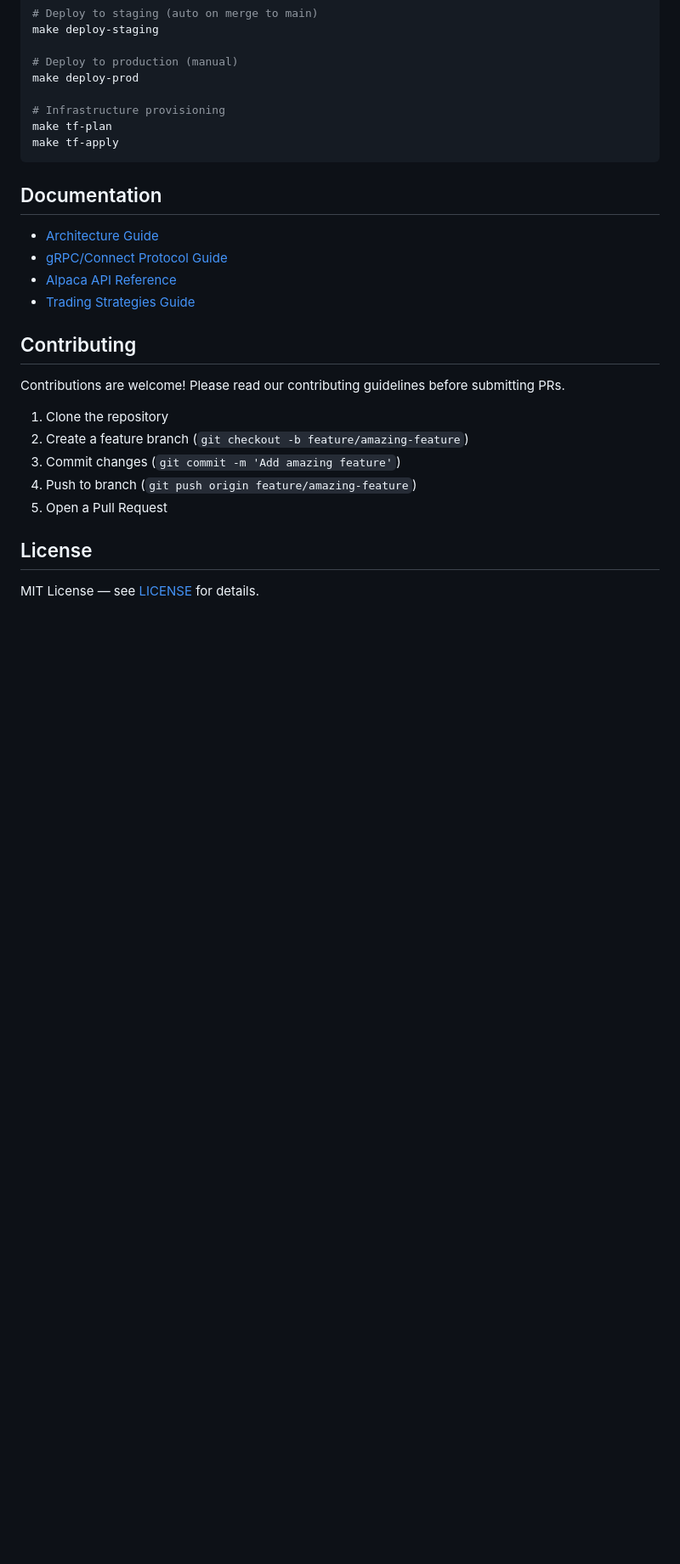
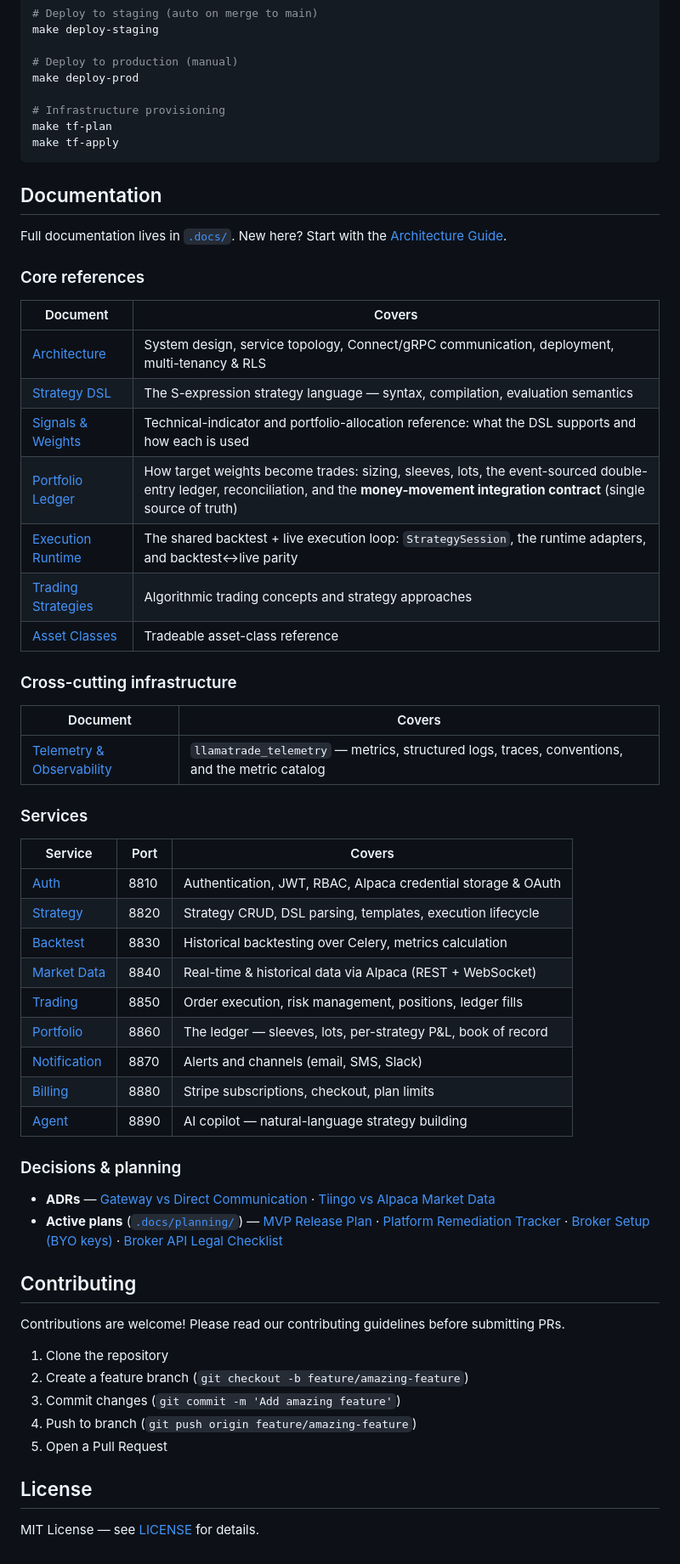
Before and after one commit to nbaghiro/llamatrade, a Markdown page: README.md, the part around one of its changes. Shown at 85% size. GitHub-like rendering; blank space fills up the shorter version.

Commit message:
Update CLAUDE.md and README for the runtime, events and RLS restructure

```diff
--- a/README.md
+++ b/README.md
@@ -189,10 +196,44 @@ make tf-apply
 
 ## Documentation
 
-- [Architecture Guide](.docs/architecture.md)
-- [gRPC/Connect Protocol Guide](.docs/specs/grpc-guide.md)
-- [Alpaca API Reference](.docs/alpaca-api-guide.md)
-- [Trading Strategies Guide](.docs/algorithmic-trading-strategies.md)
+Full documentation lives in [`.docs/`](.docs/). New here? Start with the [Architecture Guide](.docs/architecture.md).
+
+### Core references
+
+| Document | Covers |
+| -------- | ------ |
+| [Architecture](.docs/architecture.md) | System design, service topology, Connect/gRPC communication, deployment, multi-tenancy & RLS |
+| [Strategy DSL](.docs/strategy-dsl.md) | The S-expression strategy language — syntax, compilation, evaluation semantics |
+| [Signals & Weights](.docs/signals-and-weights.md) | Technical-indicator and portfolio-allocation reference: what the DSL supports and how each is used |
+| [Portfolio Ledger](.docs/portfolio-ledger.md) | How target weights become trades: sizing, sleeves, lots, the event-sourced double-entry ledger, reconciliation, and the **money-movement integration contract** (single source of truth) |
+| [Execution Runtime](.docs/execution-runtime.md) | The shared backtest + live execution loop: `StrategySession`, the runtime adapters, and backtest↔live parity |
+| [Trading Strategies](.docs/trading-strategies.md) | Algorithmic trading concepts and strategy approaches |
+| [Asset Classes](.docs/asset-classes.md) | Tradeable asset-class reference |
+
+### Cross-cutting infrastructure
+
+| Document | Covers |
+| -------- | ------ |
+| [Telemetry & Observability](.docs/telemetry.md) | `llamatrade_telemetry` — metrics, structured logs, traces, conventions, and the metric catalog |
+
+### Services
+
+| Service | Port | Covers |
+| ------- | ---- | ------ |
+| [Auth](.docs/services/auth.md) | 8810 | Authentication, JWT, RBAC, Alpaca credential storage & OAuth |
+| [Strategy](.docs/services/strategy.md) | 8820 | Strategy CRUD, DSL parsing, templates, execution lifecycle |
+| [Backtest](.docs/services/backtesting.md) | 8830 | Historical backtesting over Celery, metrics calculation |
+| [Market Data](.docs/services/market-data.md) | 8840 | Real-time & historical data via Alpaca (REST + WebSocket) |
+| [Trading](.docs/services/trading.md) | 8850 | Order execution, risk management, positions, ledger fills |
+| [Portfolio](.docs/services/portfolio.md) | 8860 | The ledger — sleeves, lots, per-strategy P&L, book of record |
+| [Notification](.docs/services/notification.md) | 8870 | Alerts and channels (email, SMS, Slack) |
+| [Billing](.docs/services/billing.md) | 8880 | Stripe subscriptions, checkout, plan limits |
+| [Agent](.docs/services/agent.md) | 8890 | AI copilot — natural-language strategy building |
+
+### Decisions & planning
+
+- **ADRs** — [Gateway vs Direct Communication](.docs/decisions/gateway-vs-direct-communication.md) · [Tiingo vs Alpaca Market Data](.docs/decisions/tiingo-vs-alpaca-market-data.md)
+- **Active plans** ([`.docs/planning/`](.docs/planning/)) — [MVP Release Plan](.docs/planning/mvp-release-plan.md) · [Platform Remediation Tracker](.docs/planning/platform-remediation-plan-2026-07-18.md) · [Broker Setup (BYO keys)](.docs/planning/broker-setup-individual-traders.md) · [Broker API Legal Checklist](.docs/planning/broker-api-legal-checklist.md)
 
 ## Contributing
 
```
Also changed, not shown: other parts of README.md (+14 -7 lines), CLAUDE.md (+5 -5 lines).
